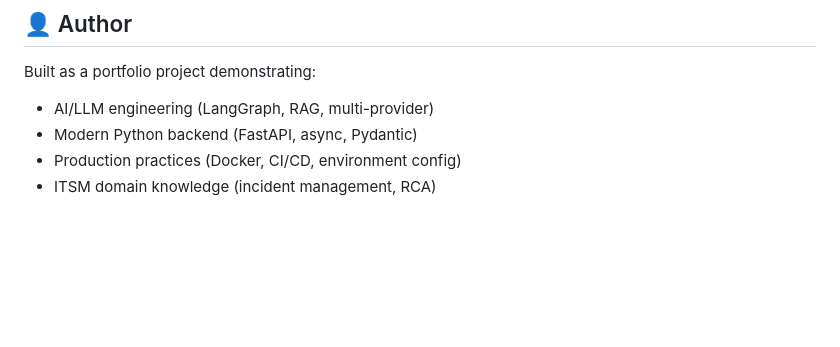
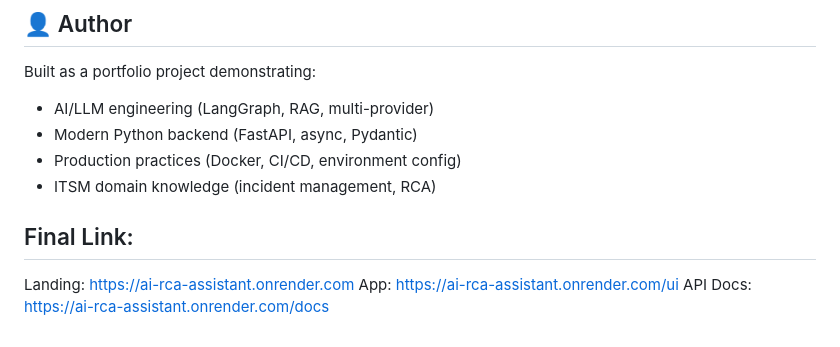
Before and after one commit to HariharanJeganathan/ai-rca-assistant, a Markdown page: README.md, the part around the change. Rendered like a GitHub page; blank space fills up the shorter version.

Commit message:
Update README with final links
Added final links for landing page, app, and API docs.

```diff
--- a/README.md
+++ b/README.md
@@ -209,3 +209,8 @@ Built as a portfolio project demonstrating:
 - Modern Python backend (FastAPI, async, Pydantic)
 - Production practices (Docker, CI/CD, environment config)
 - ITSM domain knowledge (incident management, RCA)
+
+## Final Link:
+Landing:   https://ai-rca-assistant.onrender.com
+App:       https://ai-rca-assistant.onrender.com/ui
+API Docs:  https://ai-rca-assistant.onrender.com/docs
```
